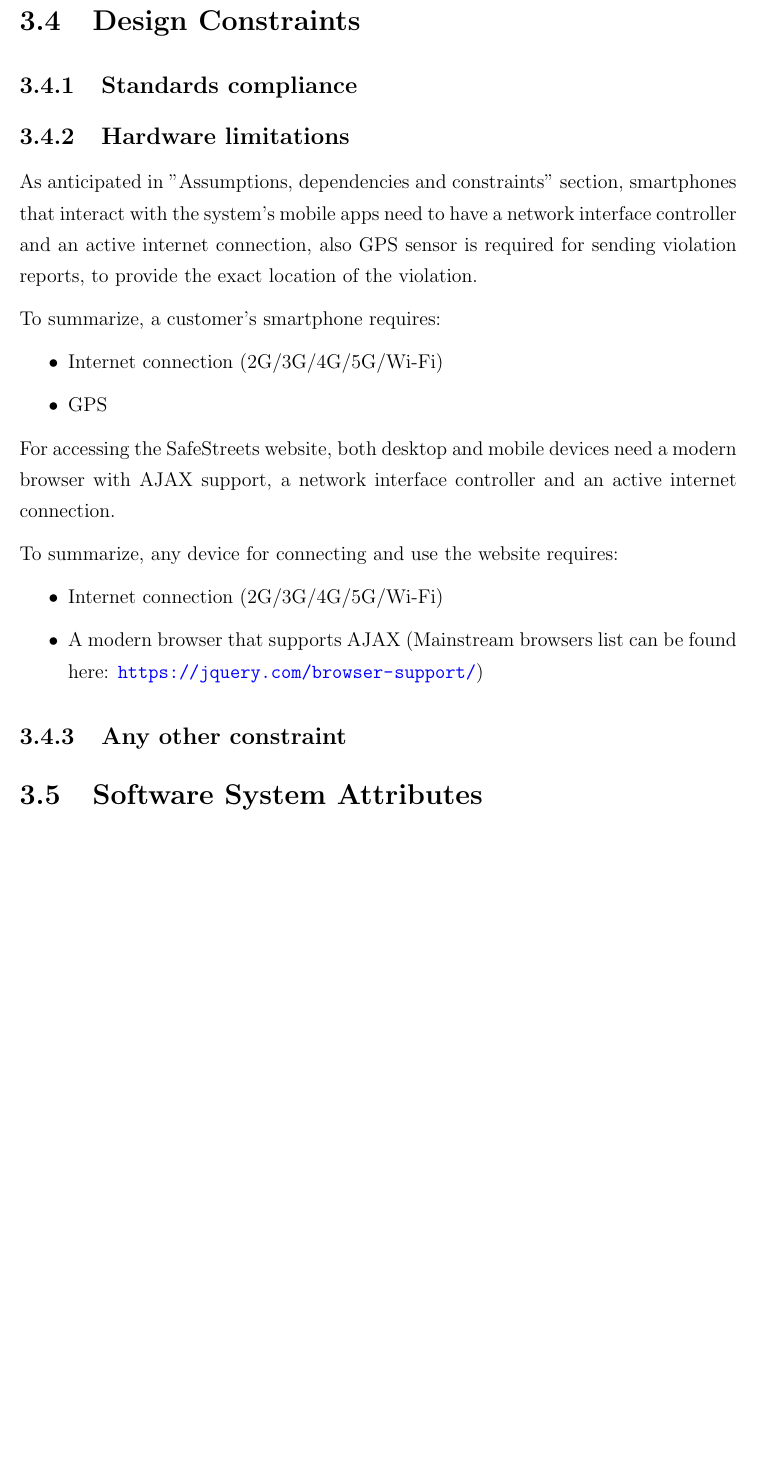
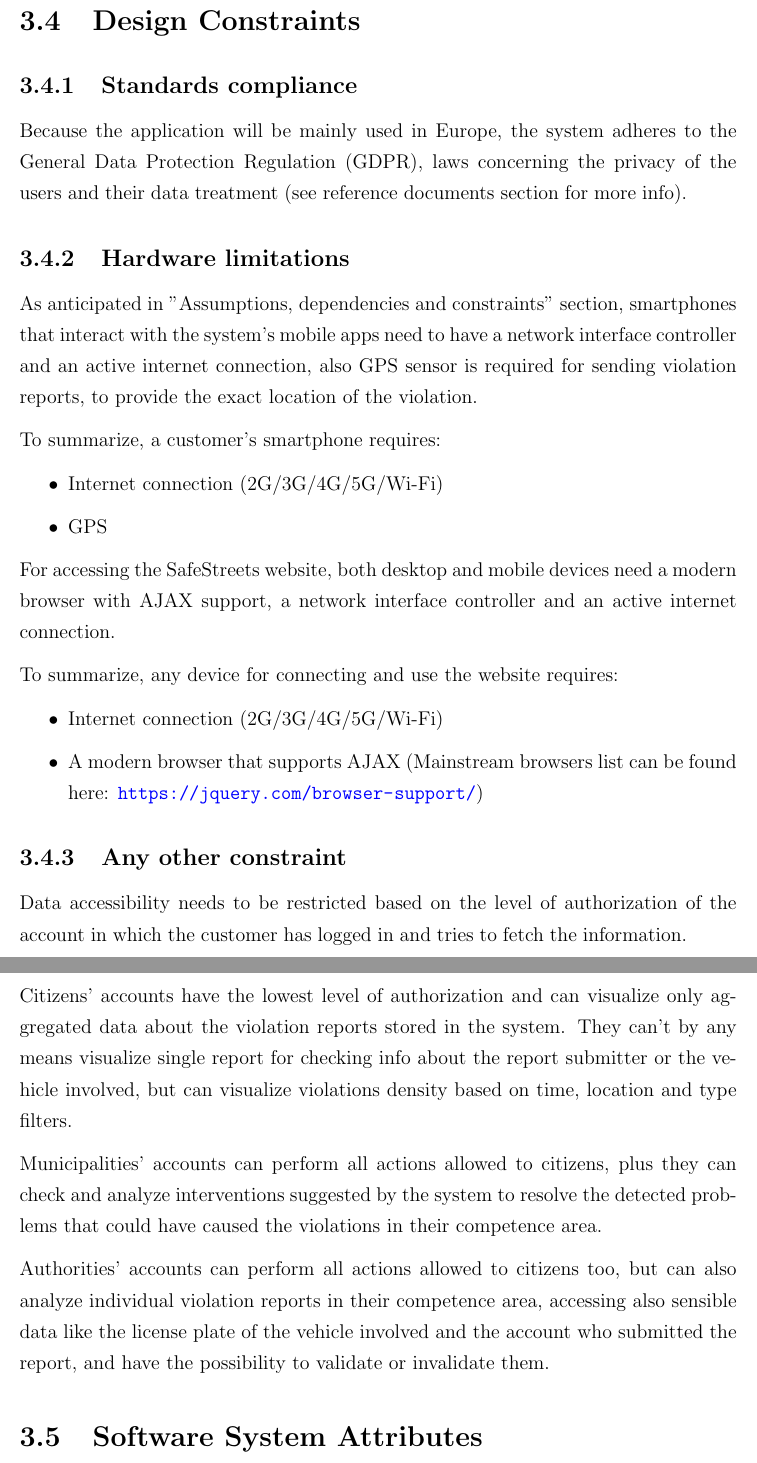
Before and after one commit to AndreaFalanti/FalantiHuang-SwEngineering2, a LaTeX thesis (Documentation/RASD/main.tex, which reads Documentation/RASD/Sections/DC_AnyOtherConstraint.tex, Documentation/RASD/Sections/DC_StandardCompliance.tex): part of page 27 of 32 before the commit and two parts of pages 27 and 28 of 32 after it, the two joined at a grey line, cut so that both start at the same text, the shorter picture padded with empty space. Compiled offline with pdfLaTeX.

Commit message:
Add new design constraints sections

```diff
--- /dev/null
+++ b/Documentation/RASD/Sections/DC_AnyOtherConstraint.tex
@@ -0,0 +1,7 @@
+Data accessibility needs to be restricted based on the level of authorization of the account in which the customer has logged in and tries to fetch the information.
+
+Citizens' accounts have the lowest level of authorization and can visualize only aggregated data about the violation reports stored in the system. They can't by any means visualize single report for checking info about the report submitter or the vehicle involved, but can visualize violations density based on time, location and type filters.
+
+Municipalities' accounts can perform all actions allowed to citizens, plus they can check and analyze interventions suggested by the system to resolve the detected problems that could have caused the violations in their competence area.
+
+Authorities' accounts can perform all actions allowed to citizens too, but can also analyze individual violation reports in their competence area, accessing also sensible data like the license plate of the vehicle involved and the account who submitted the report, and have the possibility to validate or invalidate them.
--- /dev/null
+++ b/Documentation/RASD/Sections/DC_StandardCompliance.tex
@@ -0,0 +1 @@
+Because the application will be mainly used in Europe, the system adheres to the General Data Protection Regulation (GDPR), laws concerning the privacy of the users and their data treatment (see reference documents section for more info).
--- a/Documentation/RASD/main.tex
+++ b/Documentation/RASD/main.tex
@@ -141,9 +141,11 @@
     	\subfile{Sections/PerformanceRequirements}
     \section{Design Constraints}
         \subsection{Standards compliance}
+        	\subfile{Sections/DC_StandardCompliance}
         \subsection{Hardware limitations}
         	\subfile{Sections/DC_HardwareLimitations}
         \subsection{Any other constraint}
+        	\subfile{Sections/DC_AnyOtherConstraint}
     \section{Software System Attributes}
         \subsection{Reliability}
         	\subfile{Sections/SSA_Reliability}
```
Also changed, not shown: Documentation/RASD/Sections/Definitions.tex (renamed from Documentation/RASD/Sections/Defintions.tex, +1 -0 lines), Documentation/RASD/Sections/EffortSpent.tex (+2 -2 lines), Documentation/RASD/Sections/ReferenceDocuments.tex (+1 -0 lines), Documentation/RASD/main.tex (2 more changed lines).
